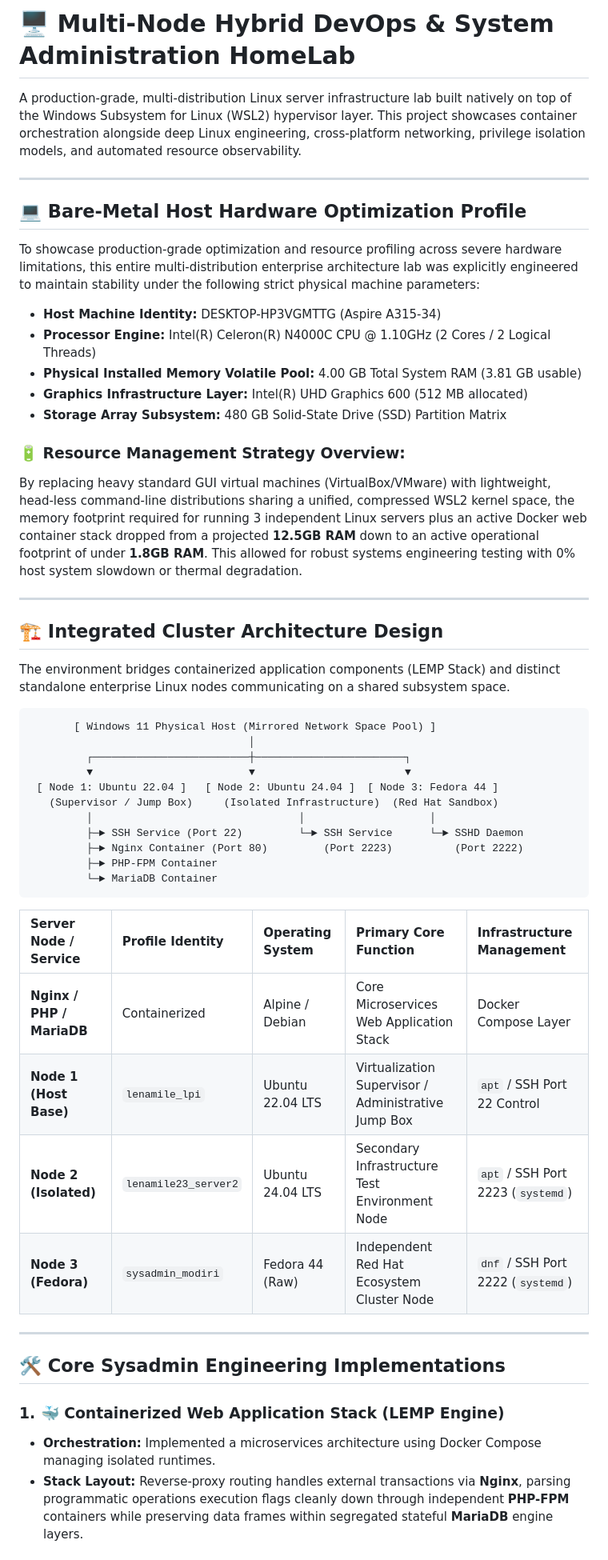
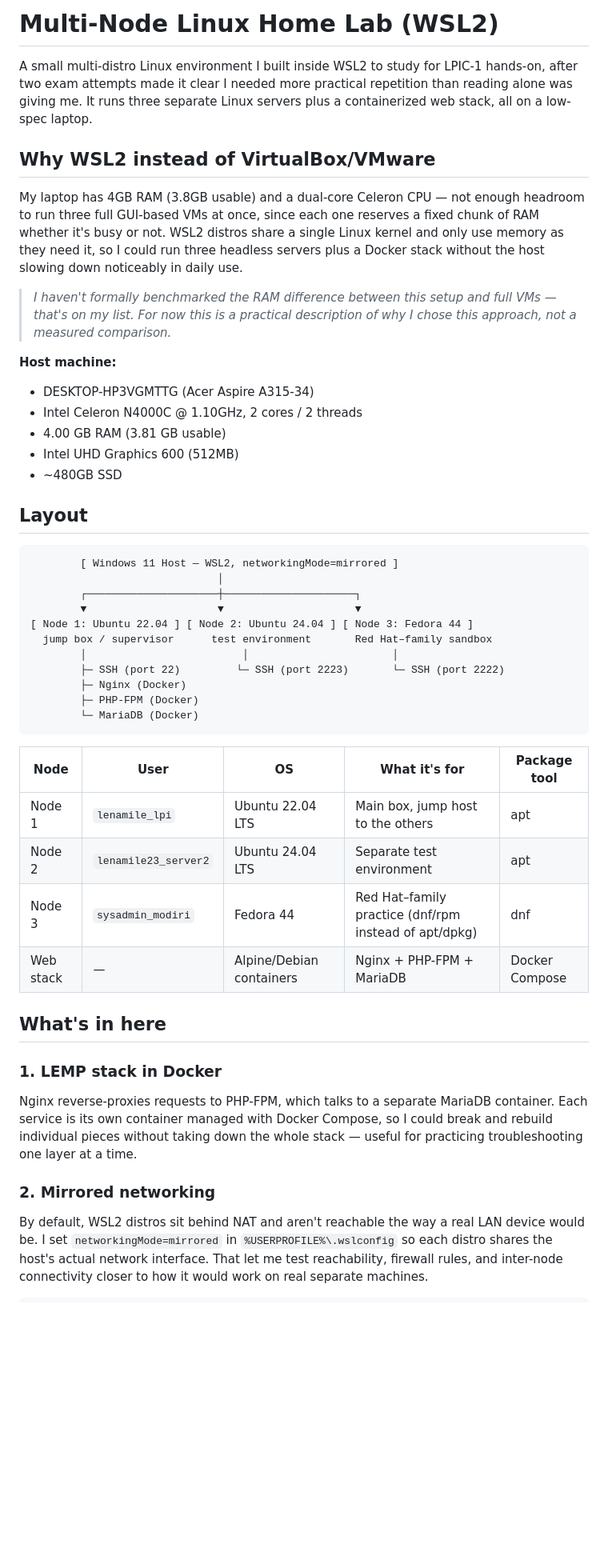
Before and after one commit to LenamileMosweu/myhomelab, a Markdown page: README.md, the part around one of its changes. Shown at 80% size. Drawn GitHub-style; blank space fills up the shorter version.

````diff
--- a/README.md
+++ b/README.md
@@ -1,54 +1,48 @@
-# 🖥️ Multi-Node Hybrid DevOps & System Administration HomeLab
+# Multi-Node Linux Home Lab (WSL2)
 
-A production-grade, multi-distribution Linux server infrastructure lab built natively on top of the Windows Subsystem for Linux (WSL2) hypervisor layer. This project showcases container orchestration alongside deep Linux engineering, cross-platform networking, privilege isolation models, and automated resource observability.
+A small multi-distro Linux environment I built inside WSL2 to study for LPIC-1 hands-on, after two exam attempts made it clear I needed more practical repetition than reading alone was giving me. It runs three separate Linux servers plus a containerized web stack, all on a low-spec laptop.
 
----
+## Why WSL2 instead of VirtualBox/VMware
 
-## 💻 Bare-Metal Host Hardware Optimization Profile
+My laptop has 4GB RAM (3.8GB usable) and a dual-core Celeron CPU — not enough headroom to run three full GUI-based VMs at once, since each one reserves a fixed chunk of RAM whether it's busy or not. WSL2 distros share a single Linux kernel and only use memory as they need it, so I could run three headless servers plus a Docker stack without the host slowing down noticeably in daily use.
 
-To showcase production-grade optimization and resource profiling across severe hardware limitations, this entire multi-distribution enterprise architecture lab was explicitly engineered to maintain stability under the following strict physical machine parameters:
+> *I haven't formally benchmarked the RAM difference between this setup and full VMs — that's on my list. For now this is a practical description of why I chose this approach, not a measured comparison.*
 
-* **Host Machine Identity:** DESKTOP-HP3VGMTTG (Aspire A315-34)
-* **Processor Engine:** Intel(R) Celeron(R) N4000C CPU @ 1.10GHz (2 Cores / 2 Logical Threads)
-* **Physical Installed Memory Volatile Pool:** 4.00 GB Total System RAM (3.81 GB usable)
-* **Graphics Infrastructure Layer:** Intel(R) UHD Graphics 600 (512 MB allocated)
-* **Storage Array Subsystem:** 480 GB Solid-State Drive (SSD) Partition Matrix
+**Host machine:**
+- DESKTOP-HP3VGMTTG (Acer Aspire A315-34)
+- Intel Celeron N4000C @ 1.10GHz, 2 cores / 2 threads
+- 4.00 GB RAM (3.81 GB usable)
+- Intel UHD Graphics 600 (512MB)
+- ~480GB SSD
 
-### 🔋 Resource Management Strategy Overview:
-By replacing heavy standard GUI virtual machines (VirtualBox/VMware) with lightweight, head-less command-line distributions sharing a unified, compressed WSL2 kernel space, the memory footprint required for running 3 independent Linux servers plus an active Docker web container stack dropped from a projected **12.5GB RAM** down to an active operational footprint of under **1.8GB RAM**. This allowed for robust systems engineering testing with 0% host system slowdown or thermal degradation.
+## Layout
 
----
-
-## 🏗️ Integrated Cluster Architecture Design
-
-The environment bridges containerized application components (LEMP Stack) and distinct standalone enterprise Linux nodes communicating on a shared subsystem space.
-
-```text
-       [ Windows 11 Physical Host (Mirrored Network Space Pool) ]
-                                   │
-         ┌─────────────────────────┼────────────────────────┐
-         ▼                         ▼                        ▼
- [ Node 1: Ubuntu 22.04 ]   [ Node 2: Ubuntu 24.04 ]  [ Node 3: Fedora 44 ]
-   (Supervisor / Jump Box)     (Isolated Infrastructure)  (Red Hat Sandbox)
-         │                                 │                    │
-         ├─► SSH Service (Port 22)         └─► SSH Service      └─► SSHD Daemon
-         ├─► Nginx Container (Port 80)         (Port 2223)          (Port 2222)
-         ├─► PHP-FPM Container
-         └─► MariaDB Container
+```
+        [ Windows 11 Host — WSL2, networkingMode=mirrored ]
+                              │
+        ┌─────────────────────┼─────────────────────┐
+        ▼                     ▼                     ▼
+[ Node 1: Ubuntu 22.04 ] [ Node 2: Ubuntu 24.04 ] [ Node 3: Fedora 44 ]
+  jump box / supervisor      test environment       Red Hat–family sandbox
+        │                         │                       │
+        ├─ SSH (port 22)         └─ SSH (port 2223)       └─ SSH (port 2222)
+        ├─ Nginx (Docker)
+        ├─ PHP-FPM (Docker)
+        └─ MariaDB (Docker)
 ```
 
-| Server Node / Service | Profile Identity | Operating System | Primary Core Function | Infrastructure Management |
-| :--- | :--- | :--- | :--- | :--- |
-| **Nginx / PHP / MariaDB** | Containerized | Alpine / Debian | Core Microservices Web Application Stack | Docker Compose Layer |
-| **Node 1 (Host Base)** | `lenamile_lpi` | Ubuntu 22.04 LTS | Virtualization Supervisor / Administrative Jump Box | `apt` / SSH Port 22 Control |
-| **Node 2 (Isolated)**| `lenamile23_server2` | Ubuntu 24.04 LTS | Secondary Infrastructure Test Environment Node | `apt` / SSH Port 2223 (`systemd`) |
-| **Node 3 (Fedora)** | `sysadmin_modiri` | Fedora 44 (Raw) | Independent Red Hat Ecosystem Cluster Node | `dnf` / SSH Port 2222 (`systemd`) |
+| Node | User | OS | What it's for | Package tool |
+|---|---|---|---|---|
+| Node 1 | `lenamile_lpi` | Ubuntu 22.04 LTS | Main box, jump host to the others | apt |
+| Node 2 | `lenamile23_server2` | Ubuntu 24.04 LTS | Separate test environment | apt |
+| Node 3 | `sysadmin_modiri` | Fedora 44 | Red Hat–family practice (dnf/rpm instead of apt/dpkg) | dnf |
+| Web stack | — | Alpine/Debian containers | Nginx + PHP-FPM + MariaDB | Docker Compose |
 
----
+## What's in here
 
-## 🛠️ Core Sysadmin Engineering Implementations
+### 1. LEMP stack in Docker
+Nginx reverse-proxies requests to PHP-FPM, which talks to a separate MariaDB container. Each service is its own container managed with Docker Compose, so I could break and rebuild individual pieces without taking down the whole stack — useful for practicing troubleshooting one layer at a time.
 
-### 1. 🐳 Containerized Web Application Stack (LEMP Engine)
-* **Orchestration:** Implemented a microservices architecture using Docker Compose managing isolated runtimes.
-* **Stack Layout:** Reverse-proxy routing handles external transactions via **Nginx**, parsing programmatic operations execution flags cleanly down through independent **PHP-FPM** containers while preserving data frames within segregated stateful **MariaDB** engine layers.
+### 2. Mirrored networking
+By default, WSL2 distros sit behind NAT and aren't reachable the way a real LAN device would be. I set `networkingMode=mirrored` in `%USERPROFILE%\.wslconfig` so each distro shares the host's actual network interface. That let me test reachability, firewall rules, and inter-node connectivity closer to how it would work on real separate machines.
 
````
Also changed, not shown: other parts of README.md (+52 -32 lines).
